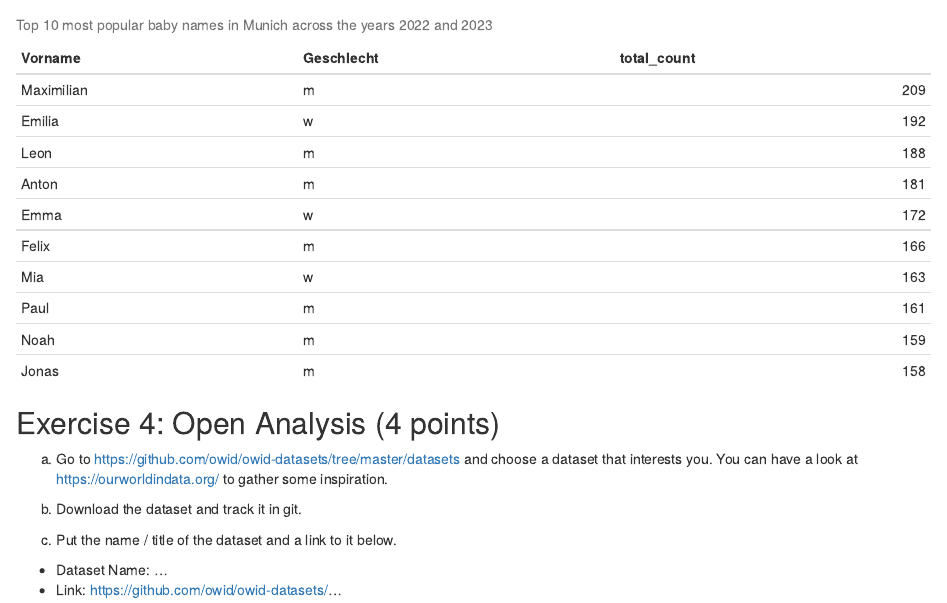
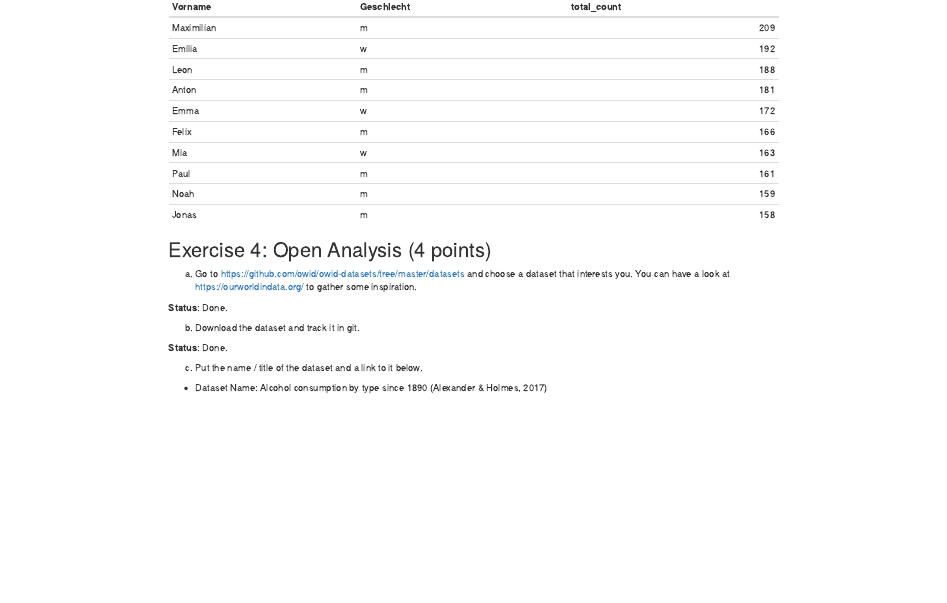
Before and after one commit to dikorchmar/exeRcise-sheet-3, an R Markdown document (Uebungsblatt3_R2.Rmd): the page in a window 1100 px wide, from 2870 px down before the commit and from 1960 px down after it. Rendered offline with R 4.5, knitr and Pandoc, with nearby package versions; drawn as R Markdown's standard HTML page in place of the format the file asks for.

Commit message:
task "4c" done

```diff
--- a/Uebungsblatt3_R2.Rmd
+++ b/Uebungsblatt3_R2.Rmd
@@ -148,9 +149,12 @@ kable(top_ten_names, caption = "Top 10 most popular baby names in Munich across
 
 a)  Go to <https://github.com/owid/owid-datasets/tree/master/datasets> and choose a dataset that interests you. You can have a look at <https://ourworldindata.org/> to gather some inspiration.
 
+**Status**: Done.
+
 b)  Download the dataset and track it in git.
+
+**Status**: Done.
 
 c)  Put the name / title of the dataset and a link to it below.
 
--   Dataset Name: ...
--   Link: <https://github.com/owid/owid-datasets/>...
+-   Dataset Name: Alcohol consumption by type since 1890 (Alexander & Holmes, 2017)
```
Also changed, not shown: Uebungsblatt3_R2.Rmd (4 more changed lines).
